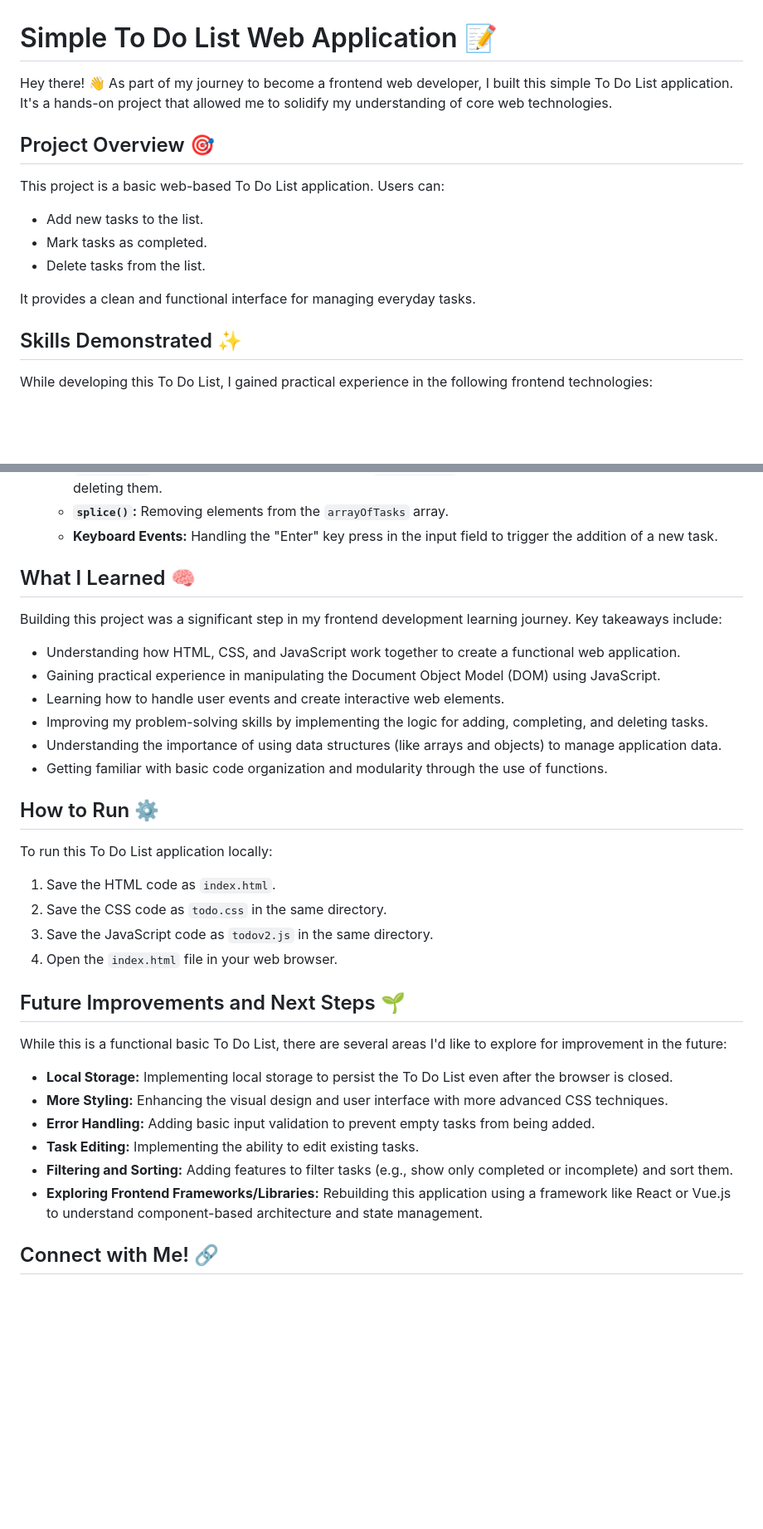
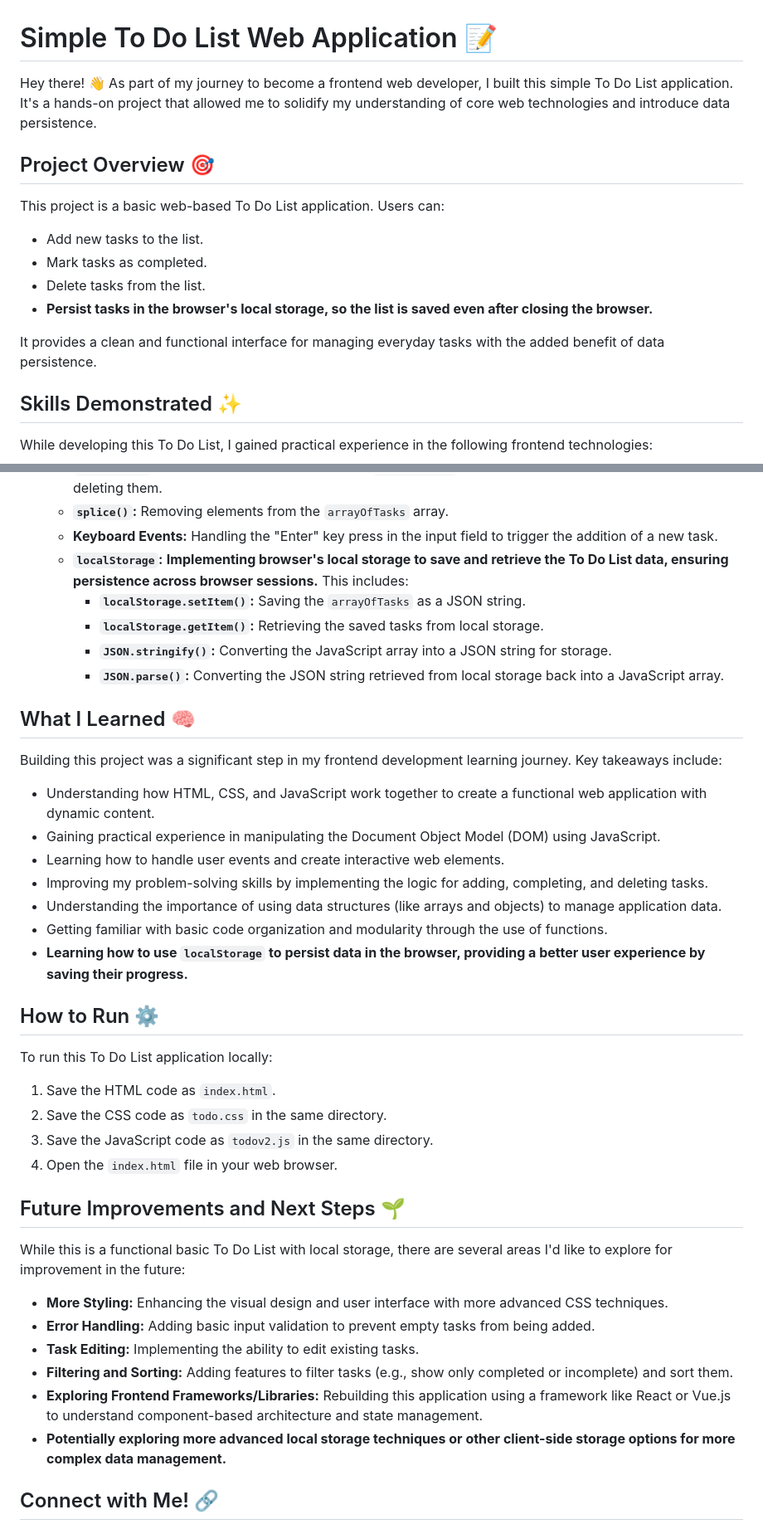
Before and after one commit to ChillyToaster03/MyTodoList, a Markdown page: README.md, 2 parts joined by grey strips. Shown at 83% size. Drawn GitHub-style; blank space fills up the shorter version.

```diff
--- a/README.md
+++ b/README.md
@@ -1,6 +1,6 @@
 # Simple To Do List Web Application 📝
 
-Hey there! 👋 As part of my journey to become a frontend web developer, I built this simple To Do List application. It's a hands-on project that allowed me to solidify my understanding of core web technologies.
+Hey there! 👋 As part of my journey to become a frontend web developer, I built this simple To Do List application. It's a hands-on project that allowed me to solidify my understanding of core web technologies and introduce data persistence.
 
 ## Project Overview 🎯
 
@@ -9,8 +9,9 @@ This project is a basic web-based To Do List application. Users can:
 * Add new tasks to the list.
 * Mark tasks as completed.
 * Delete tasks from the list.
+* **Persist tasks in the browser's local storage, so the list is saved even after closing the browser.**
 
-It provides a clean and functional interface for managing everyday tasks.
+It provides a clean and functional interface for managing everyday tasks with the added benefit of data persistence.
 
 ## Skills Demonstrated ✨
 
@@ -33,17 +34,23 @@ While developing this To Do List, I gained practical experience in the following
     * **`findIndex()`:** Locating specific tasks within the `arrayOfTasks` array for updating their completion status or deleting them.
     * **`splice()`:** Removing elements from the `arrayOfTasks` array.
     * **Keyboard Events:** Handling the "Enter" key press in the input field to trigger the addition of a new task.
+    * **`localStorage`:** **Implementing browser's local storage to save and retrieve the To Do List data, ensuring persistence across browser sessions.** This includes:
+        * **`localStorage.setItem()`:** Saving the `arrayOfTasks` as a JSON string.
+        * **`localStorage.getItem()`:** Retrieving the saved tasks from local storage.
+        * **`JSON.stringify()`:** Converting the JavaScript array into a JSON string for storage.
+        * **`JSON.parse()`:** Converting the JSON string retrieved from local storage back into a JavaScript array.
 
 ## What I Learned 🧠
 
 Building this project was a significant step in my frontend development learning journey. Key takeaways include:
 
-* Understanding how HTML, CSS, and JavaScript work together to create a functional web application.
+* Understanding how HTML, CSS, and JavaScript work together to create a functional web application with dynamic content.
 * Gaining practical experience in manipulating the Document Object Model (DOM) using JavaScript.
 * Learning how to handle user events and create interactive web elements.
 * Improving my problem-solving skills by implementing the logic for adding, completing, and deleting tasks.
 * Understanding the importance of using data structures (like arrays and objects) to manage application data.
 * Getting familiar with basic code organization and modularity through the use of functions.
+* **Learning how to use `localStorage` to persist data in the browser, providing a better user experience by saving their progress.**
 
 ## How to Run ⚙️
 
@@ -56,14 +63,14 @@ To run this To Do List application locally:
 
 ## Future Improvements and Next Steps 🌱
 
-While this is a functional basic To Do List, there are several areas I'd like to explore for improvement in the future:
+While this is a functional basic To Do List with local storage, there are several areas I'd like to explore for improvement in the future:
 
-* **Local Storage:** Implementing local storage to persist the To Do List even after the browser is closed.
 * **More Styling:** Enhancing the visual design and user interface with more advanced CSS techniques.
 * **Error Handling:** Adding basic input validation to prevent empty tasks from being added.
 * **Task Editing:** Implementing the ability to edit existing tasks.
 * **Filtering and Sorting:** Adding features to filter tasks (e.g., show only completed or incomplete) and sort them.
 * **Exploring Frontend Frameworks/Libraries:** Rebuilding this application using a framework like React or Vue.js to understand component-based architecture and state management.
+* **Potentially exploring more advanced local storage techniques or other client-side storage options for more complex data management.**
 
 ## Connect with Me! 🔗
 
```
